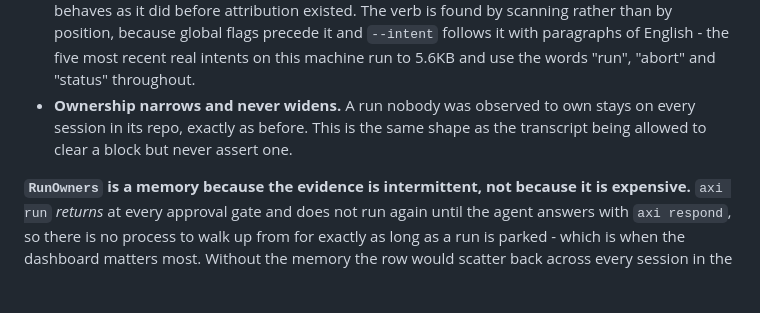
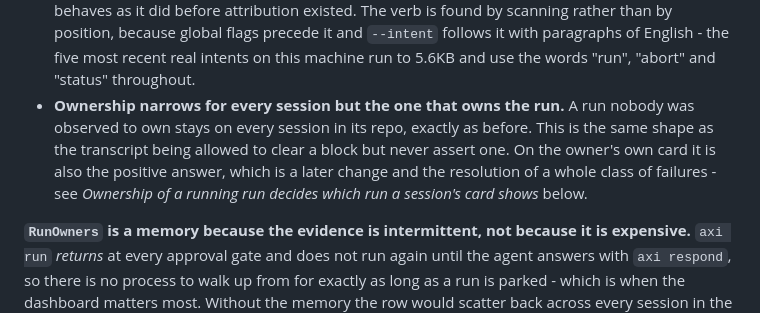
Before and after one commit to mattwwatson/raise, a Markdown page: AGENTS.md, the part around the change. Rendered like a GitHub page; blank space fills up the shorter version.

Commit message:
no-mistakes(document): reconcile ownership narrowing rule with owned-run preference

```diff
--- a/AGENTS.md
+++ b/AGENTS.md
@@ -361,9 +361,12 @@ Two rules keep it from becoming a confident wrong answer of its own:
   existed. The verb is found by scanning rather than by position, because global flags precede
   it and `--intent` follows it with paragraphs of English - the five most recent real intents
   on this machine run to 5.6KB and use the words "run", "abort" and "status" throughout.
-- **Ownership narrows and never widens.** A run nobody was observed to own stays on every
-  session in its repo, exactly as before. This is the same shape as the transcript being
-  allowed to clear a block but never assert one.
+- **Ownership narrows for every session but the one that owns the run.** A run nobody was
+  observed to own stays on every session in its repo, exactly as before. This is the same
+  shape as the transcript being allowed to clear a block but never assert one. On the owner's
+  own card it is also the positive answer, which is a later change and the resolution of a
+  whole class of failures - see *Ownership of a running run decides which run a session's card
+  shows* below.
 
 **`RunOwners` is a memory because the evidence is intermittent, not because it is expensive.**
 `axi run` *returns* at every approval gate and does not run again until the agent answers with
```
